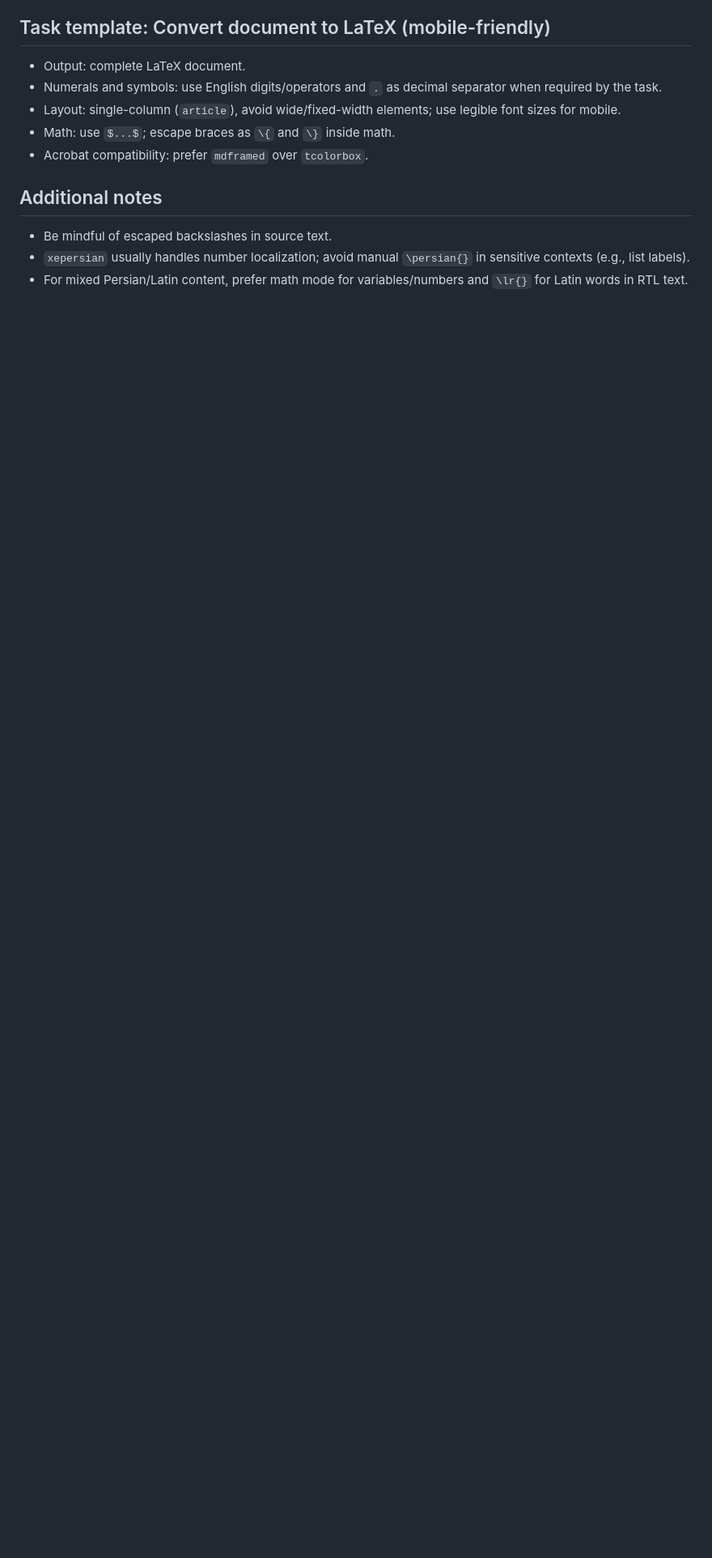
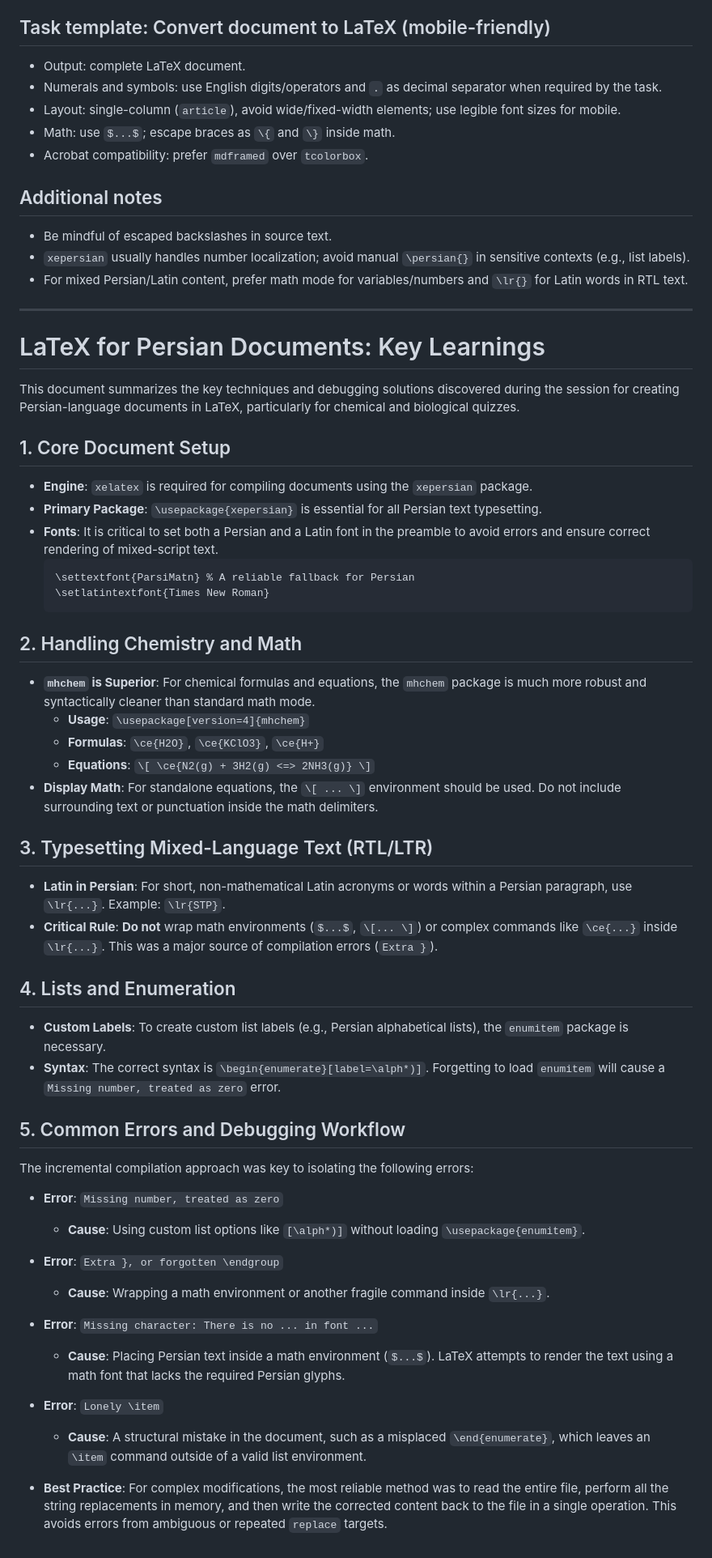
Before and after one commit to Swampland2553/Boastful6466, a Markdown page: prompts/GEMINI_latex.md, the part around the change. Shown at 81% size. Rendered like a GitHub page; blank space fills up the shorter version.

````diff
--- a/prompts/GEMINI_latex.md
+++ b/prompts/GEMINI_latex.md
@@ -79,3 +79,54 @@
 - Be mindful of escaped backslashes in source text.
 - `xepersian` usually handles number localization; avoid manual `\persian{}` in sensitive contexts (e.g., list labels).
 - For mixed Persian/Latin content, prefer math mode for variables/numbers and `\lr{}` for Latin words in RTL text.
+----------
+
+# LaTeX for Persian Documents: Key Learnings
+
+This document summarizes the key techniques and debugging solutions discovered during the session for creating Persian-language documents in LaTeX, particularly for chemical and biological quizzes.
+
+## 1. Core Document Setup
+
+- **Engine**: `xelatex` is required for compiling documents using the `xepersian` package.
+- **Primary Package**: `\usepackage{xepersian}` is essential for all Persian text typesetting.
+- **Fonts**: It is critical to set both a Persian and a Latin font in the preamble to avoid errors and ensure correct rendering of mixed-script text.
+  ```latex
+  \settextfont{ParsiMatn} % A reliable fallback for Persian
+  \setlatintextfont{Times New Roman}
+  ```
+
+## 2. Handling Chemistry and Math
+
+- **`mhchem` is Superior**: For chemical formulas and equations, the `mhchem` package is much more robust and syntactically cleaner than standard math mode.
+  - **Usage**: `\usepackage[version=4]{mhchem}`
+  - **Formulas**: `\ce{H2O}`, `\ce{KClO3}`, `\ce{H+}`
+  - **Equations**: `\[ \ce{N2(g) + 3H2(g) <=> 2NH3(g)} \]`
+- **Display Math**: For standalone equations, the `\[ ... \]` environment should be used. Do not include surrounding text or punctuation inside the math delimiters.
+
+## 3. Typesetting Mixed-Language Text (RTL/LTR)
+
+- **Latin in Persian**: For short, non-mathematical Latin acronyms or words within a Persian paragraph, use `\lr{...}`. Example: `\lr{STP}`.
+- **Critical Rule**: **Do not** wrap math environments (`$...$`, `\[... \]`) or complex commands like `\ce{...}` inside `\lr{...}`. This was a major source of compilation errors (`Extra }`).
+
+## 4. Lists and Enumeration
+
+- **Custom Labels**: To create custom list labels (e.g., Persian alphabetical lists), the `enumitem` package is necessary.
+- **Syntax**: The correct syntax is `\begin{enumerate}[label=\alph*)]`. Forgetting to load `enumitem` will cause a `Missing number, treated as zero` error.
+
+## 5. Common Errors and Debugging Workflow
+
+The incremental compilation approach was key to isolating the following errors:
+
+- **Error**: `Missing number, treated as zero`
+  - **Cause**: Using custom list options like `[\alph*)]` without loading `\usepackage{enumitem}`.
+
+- **Error**: `Extra }, or forgotten \endgroup`
+  - **Cause**: Wrapping a math environment or another fragile command inside `\lr{...}`.
+
+- **Error**: `Missing character: There is no ... in font ...`
+  - **Cause**: Placing Persian text inside a math environment (`$...$`). LaTeX attempts to render the text using a math font that lacks the required Persian glyphs.
+
+- **Error**: `Lonely \item`
+  - **Cause**: A structural mistake in the document, such as a misplaced `\end{enumerate}`, which leaves an `\item` command outside of a valid list environment.
+
+- **Best Practice**: For complex modifications, the most reliable method was to read the entire file, perform all the string replacements in memory, and then write the corrected content back to the file in a single operation. This avoids errors from ambiguous or repeated `replace` targets.
````
